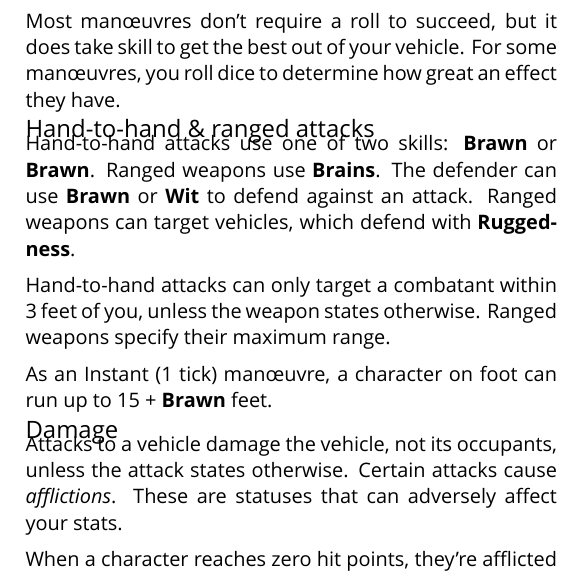
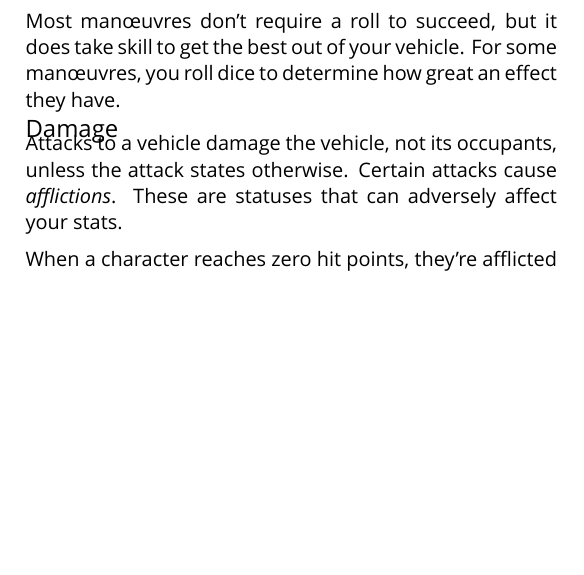
Before and after one commit to apaleslimghost/Outback, a LaTeX document (outback-basic-and-extended.tex, which reads sections/combat/hand-to-hand.tex): part of one column of page 1 of 4 before the commit and part of one column of page 1 of 3 after it, cut so that both start at the same text, the shorter picture padded with empty space. Compiled offline with XeLaTeX; a missing font is replaced by an installed copy or a similar font.

Commit message:
remove unnecessary section

```diff
--- a/outback-basic-and-extended.tex
+++ b/outback-basic-and-extended.tex
@@ -18,7 +18,6 @@
 \inputsection{Setpieces}{sections/combat/set-pieces}
 \inputsection{Attack rolls}{sections/combat/rolls}
 \inputsection{Man\oe{}uvring}{sections/manoeuvring}
-\inputsection{Hand-to-hand \& ranged attacks}{sections/combat/hand-to-hand}
 \inputsection{Damage}{sections/combat/damage}
 \end{abstractsection}
 
--- a/sections/combat/hand-to-hand.tex
+++ /dev/null
@@ -1,7 +0,0 @@
-% !TEX root = ../../outback-basic-and-extended.tex
-
-Hand-to-hand attacks use one of two skills: \stat[Unarmed]{Brawn} or \stat[Melee Weapons]{Brawn}. Ranged weapons use \stat[Ranged Weapons]{Brains}. The defender can use \stat[Armour]{Brawn} or \stat[Agility]{Wit} to defend against an attack. Ranged weapons can target vehicles, which defend with \stat{Ruggedness}.
-
-Hand-to-hand attacks can only target a combatant within 3 feet of you, unless the weapon states otherwise. Ranged weapons specify their maximum range.
-
-As an \duration{\durationInstant} man\oe{}uvre, a character on foot can run up to 15 + \stat[Athletics]{Brawn} feet.
```
